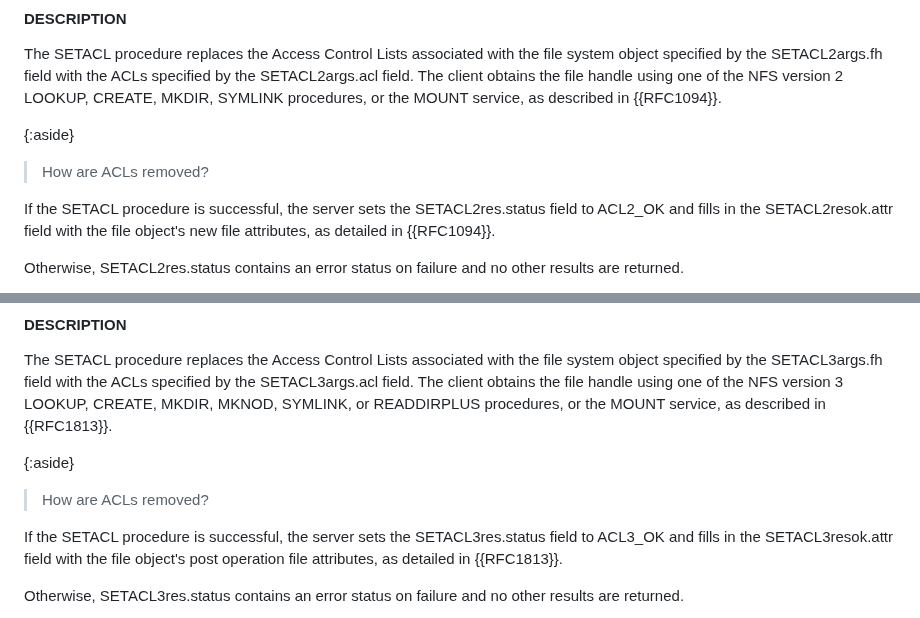
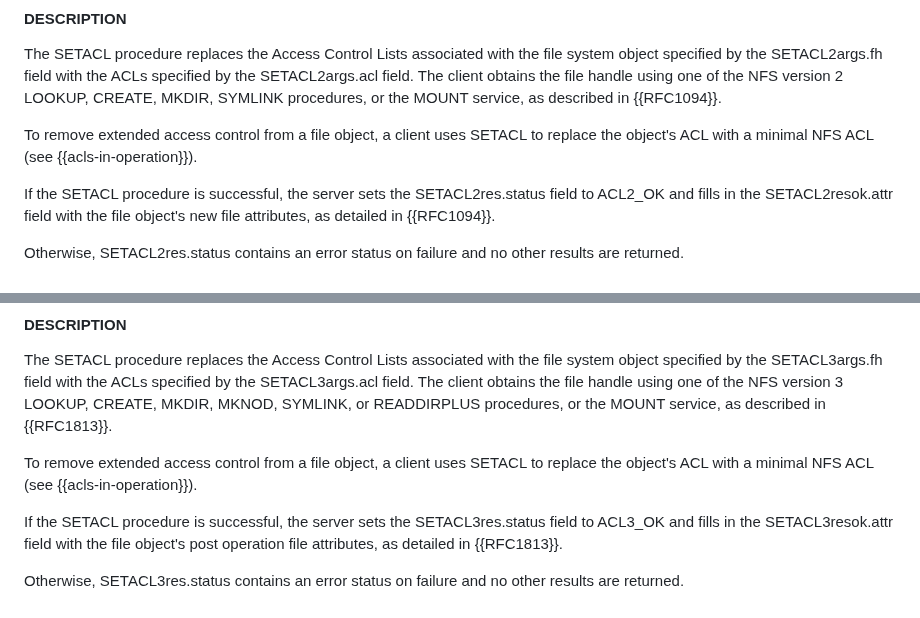
Before and after one commit to chucklever/i-d-nfs-acl, a Markdown page: draft-ietf-nfsv4-nfs-acl.md, 2 parts joined by grey strips. GitHub-like rendering.

Commit message:
Describe how a client removes extended ACL access control
Co-Authored-By: Claude Sonnet 4.6 <noreply@anthropic.com>

```diff
--- a/draft-ietf-nfsv4-nfs-acl.md
+++ b/draft-ietf-nfsv4-nfs-acl.md
@@ -957,8 +957,9 @@ handle using one of the NFS version 2 LOOKUP, CREATE,
 MKDIR, SYMLINK procedures, or the MOUNT service, as
 described in {{RFC1094}}.
 
-{:aside}
-> How are ACLs removed?
+To remove extended access control from a file object, a client
+uses SETACL to replace the object's ACL with a minimal NFS ACL
+(see {{acls-in-operation}}).
 
 If the SETACL procedure is successful, the server sets the
 SETACL2res.status field to ACL2_OK and fills in the
@@ -1673,8 +1674,9 @@ handle using one of the NFS version 3 LOOKUP, CREATE,
 MKDIR, MKNOD, SYMLINK, or READDIRPLUS procedures, or
 the MOUNT service, as described in {{RFC1813}}.
 
-{:aside}
-> How are ACLs removed?
+To remove extended access control from a file object, a client
+uses SETACL to replace the object's ACL with a minimal NFS ACL
+(see {{acls-in-operation}}).
 
 If the SETACL procedure is successful, the server sets
 the SETACL3res.status field to ACL3_OK and fills in the
```
